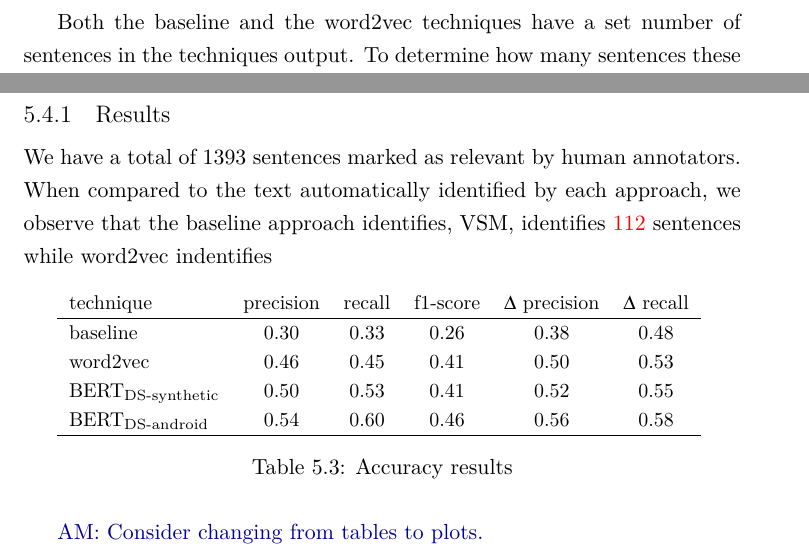
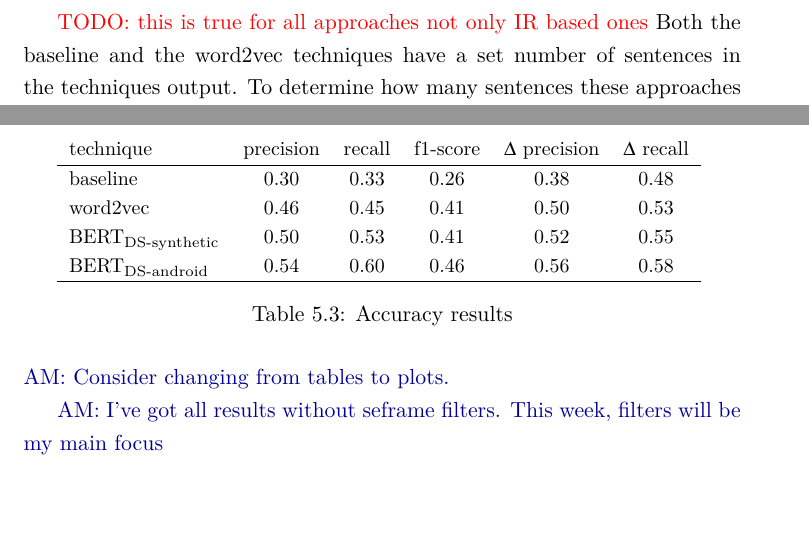
Before and after one commit to marquesarthur/arthur-thesis-chapters, a LaTeX thesis (main.tex, which reads sections/cp5/evaluation.tex): two parts of pages 13 and 14 of 20, joined at a grey line, cut at the place of the change, the shorter picture padded with empty space. Compiled offline with XeLaTeX.

Commit message:
Updates from Overleaf

```diff
--- a/sections/cp5/evaluation.tex
+++ b/sections/cp5/evaluation.tex
@@ -74,6 +74,7 @@ Following procedures analogous to the semantic similarity-based technique (Secti
 \art{I could move this section to a subsection or a paragraph at the end of each technique in Section~\ref{cp5:approaches}}
 
 
+\red{TODO: this is true for all approaches not only IR based ones}
 Both the \texttt{baseline} and the \texttt{word2vec} techniques have a set number of sentences in the techniques output. To determine how many sentences these approaches should output, we consider that
 no more than 20\% of the content in the corpora are deemed relevant to a task, which, on average, accounts for 8.93 sentences (\red{Chapter~\ref{}}). We approximate these values to identifying a target number of 10 sentences per input task-artifact, a value that will also allow us to compare the accuracy of our approach to previous work with similar experimental setup, e.g., ~\cite{Xu2017} or~\cite{Lotufo2012}.
 
@@ -104,11 +104,5 @@ To study the impacts of training data on BERT, we train the model in a smaller d
 
 \subsection{Results}
-
-
-
-We have a total of 1393 sentences marked as relevant by human annotators. When compared to the text automatically identified by each approach,
-we observe that the baseline approach identifies, \texttt{VSM}, identifies \red{112} sentences while word2vec indentifies
-
 
 
 
@@ -138,6 +132,7 @@ we observe that the baseline approach identifies, \texttt{VSM}, identifies \red{
 % \art{Change from tables to plots. Similar to Sarah and Treude~\cite{nadi2020}, show Venn diagram with how many sentences each approach identifies and overlaps between them}
 \art{Consider changing from tables to plots.}
 
+\art{I've got all results without seframe filters. This week, filters will be my main focus}
 
 % \input{sections/cp5/tbl-results-with-filters}
 
```
Also changed, not shown: sections/cp5/evaluation.tex (1 more changed lines).
